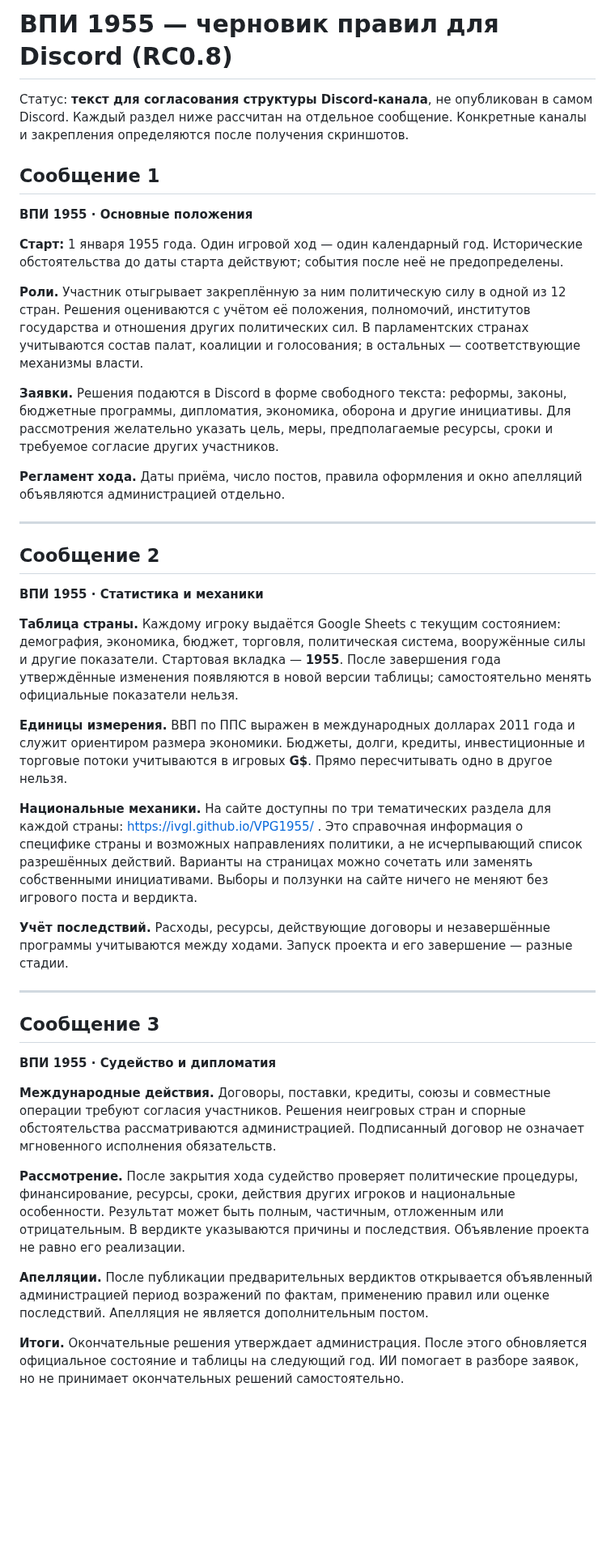
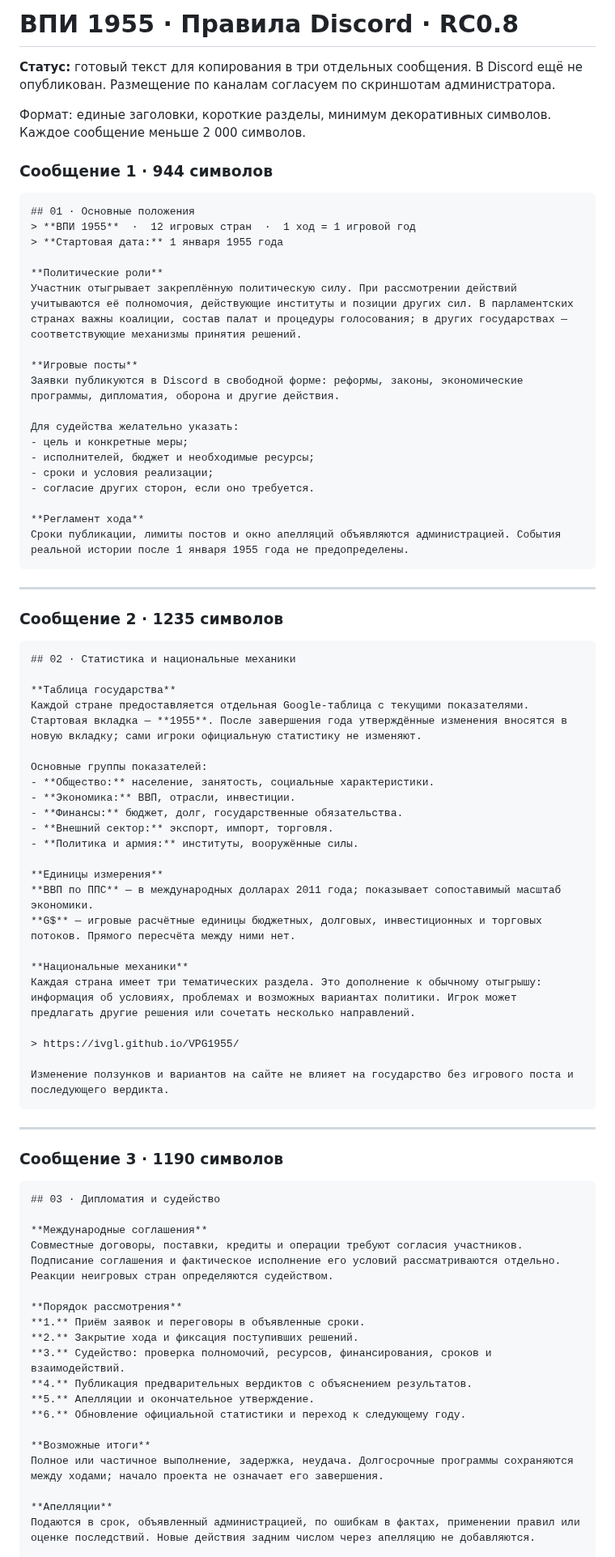
Before and after one commit to ivgl/VPG1955, a Markdown page: docs/DISCORD_RULES_RC08_DRAFT.md, the part around one of its changes. Shown at 81% size. GitHub-like rendering; blank space fills up the shorter version.

Commit message:
Polish Discord rules with consistent headings, compact sections and copy-ready messages

````diff
--- a/docs/DISCORD_RULES_RC08_DRAFT.md
+++ b/docs/DISCORD_RULES_RC08_DRAFT.md
@@ -1,44 +1,82 @@
-# ВПИ 1955 — черновик правил для Discord (RC0.8)
+# ВПИ 1955 · Правила Discord · RC0.8
 
-Статус: **текст для согласования структуры Discord-канала**, не опубликован в самом Discord. Каждый раздел ниже рассчитан на отдельное сообщение. Конкретные каналы и закрепления определяются после получения скриншотов.
+**Статус:** готовый текст для копирования в три отдельных сообщения. В Discord ещё не опубликован. Размещение по каналам согласуем по скриншотам администратора.
 
-## Сообщение 1
+Формат: единые заголовки, короткие разделы, минимум декоративных символов. Каждое сообщение меньше 2 000 символов.
 
-**ВПИ 1955 · Основные положения**
+### Сообщение 1 · 944 символов
 
-**Старт:** 1 января 1955 года. Один игровой ход — один календарный год. Исторические обстоятельства до даты старта действуют; события после неё не предопределены.
+```md
+## 01 · Основные положения
+> **ВПИ 1955**  ·  12 игровых стран  ·  1 ход = 1 игровой год
+> **Стартовая дата:** 1 января 1955 года
 
-**Роли.** Участник отыгрывает закреплённую за ним политическую силу в одной из 12 стран. Решения оцениваются с учётом её положения, полномочий, институтов государства и отношения других политических сил. В парламентских странах учитываются состав палат, коалиции и голосования; в остальных — соответствующие механизмы власти.
+**Политические роли**
+Участник отыгрывает закреплённую политическую силу. При рассмотрении действий учитываются её полномочия, действующие институты и позиции других сил. В парламентских странах важны коалиции, состав палат и процедуры голосования; в других государствах — соответствующие механизмы принятия решений.
 
-**Заявки.** Решения подаются в Discord в форме свободного текста: реформы, законы, бюджетные программы, дипломатия, экономика, оборона и другие инициативы. Для рассмотрения желательно указать цель, меры, предполагаемые ресурсы, сроки и требуемое согласие других участников.
+**Игровые посты**
+Заявки публикуются в Discord в свободной форме: реформы, законы, экономические программы, дипломатия, оборона и другие действия.
 
-**Регламент хода.** Даты приёма, число постов, правила оформления и окно апелляций объявляются администрацией отдельно.
+Для судейства желательно указать:
+- цель и конкретные меры;
+- исполнителей, бюджет и необходимые ресурсы;
+- сроки и условия реализации;
+- согласие других сторон, если оно требуется.
+
+**Регламент хода**
+Сроки публикации, лимиты постов и окно апелляций объявляются администрацией. События реальной истории после 1 января 1955 года не предопределены.
+```
 
 ---
 
-## Сообщение 2
+### Сообщение 2 · 1235 символов
 
-**ВПИ 1955 · Статистика и механики**
+```md
+## 02 · Статистика и национальные механики
 
-**Таблица страны.** Каждому игроку выдаётся Google Sheets с текущим состоянием: демография, экономика, бюджет, торговля, политическая система, вооружённые силы и другие показатели. Стартовая вкладка — **1955**. После завершения года утверждённые изменения появляются в новой версии таблицы; самостоятельно менять официальные показатели нельзя.
+**Таблица государства**
+Каждой стране предоставляется отдельная Google-таблица с текущими показателями. Стартовая вкладка — **1955**. После завершения года утверждённые изменения вносятся в новую вкладку; сами игроки официальную статистику не изменяют.
 
-**Единицы измерения.** ВВП по ППС выражен в международных долларах 2011 года и служит ориентиром размера экономики. Бюджеты, долги, кредиты, инвестиционные и торговые потоки учитываются в игровых **G$**. Прямо пересчитывать одно в другое нельзя.
+Основные группы показателей:
+- **Общество:** население, занятость, социальные характеристики.
+- **Экономика:** ВВП, отрасли, инвестиции.
+- **Финансы:** бюджет, долг, государственные обязательства.
+- **Внешний сектор:** экспорт, импорт, торговля.
+- **Политика и армия:** институты, вооружённые силы.
 
-**Национальные механики.** На сайте доступны по три тематических раздела для каждой страны: https://ivgl.github.io/VPG1955/ . Это справочная информация о специфике страны и возможных направлениях политики, а не исчерпывающий список разрешённых действий. Варианты на страницах можно сочетать или заменять собственными инициативами. Выборы и ползунки на сайте ничего не меняют без игрового поста и вердикта.
+**Единицы измерения**
+**ВВП по ППС** — в международных долларах 2011 года; показывает сопоставимый масштаб экономики.
+**G$** — игровые расчётные единицы бюджетных, долговых, инвестиционных и торговых потоков. Прямого пересчёта между ними нет.
 
-**Учёт последствий.** Расходы, ресурсы, действующие договоры и незавершённые программы учитываются между ходами. Запуск проекта и его завершение — разные стадии.
+**Национальные механики**
+Каждая страна имеет три тематических раздела. Это дополнение к обычному отыгрышу: информация об условиях, проблемах и возможных вариантах политики. Игрок может предлагать другие решения или сочетать несколько направлений.
+
+> https://ivgl.github.io/VPG1955/
+
+Изменение ползунков и вариантов на сайте не влияет на государство без игрового поста и последующего вердикта.
+```
 
 ---
 
-## Сообщение 3
+### Сообщение 3 · 1190 символов
 
-**ВПИ 1955 · Судейство и дипломатия**
+```md
+## 03 · Дипломатия и судейство
 
-**Международные действия.** Договоры, поставки, кредиты, союзы и совместные операции требуют согласия участников. Решения неигровых стран и спорные обстоятельства рассматриваются администрацией. Подписанный договор не означает мгновенного исполнения обязательств.
+**Международные соглашения**
+Совместные договоры, поставки, кредиты и операции требуют согласия участников. Подписание соглашения и фактическое исполнение его условий рассматриваются отдельно. Реакции неигровых стран определяются судейством.
 
-**Рассмотрение.** После закрытия хода судейство проверяет политические процедуры, финансирование, ресурсы, сроки, действия других игроков и национальные особенности. Результат может быть полным, частичным, отложенным или отрицательным. В вердикте указываются причины и последствия. Объявление проекта не равно его реализации.
+**Порядок рассмотрения**
+**1.** Приём заявок и переговоры в объявленные сроки.
+**2.** Закрытие хода и фиксация поступивших решений.
+**3.** Судейство: проверка полномочий, ресурсов, финансирования, сроков и взаимодействий.
+**4.** Публикация предварительных вердиктов с объяснением результатов.
+**5.** Апелляции и окончательное утверждение.
+**6.** Обновление официальной статистики и переход к следующему году.
 
-**Апелляции.** После публикации предварительных вердиктов открывается объявленный администрацией период возражений по фактам, применению правил или оценке последствий. Апелляция не является дополнительным постом.
+**Возможные итоги**
+Полное или частичное выполнение, задержка, неудача. Долгосрочные программы сохраняются между ходами; начало проекта не означает его завершения.
 
-**Итоги.** Окончательные решения утверждает администрация. После этого обновляется официальное состояние и таблицы на следующий год. ИИ помогает в разборе заявок, но не принимает окончательных решений самостоятельно.
+**Апелляции**
+Подаются в срок, объявленный администрацией, по ошибкам в фактах, применении правил или оценке последствий. Новые действия задним числом через апелляцию не добавляются.
 
````
Also changed, not shown: other parts of docs/DISCORD_RULES_RC08_DRAFT.md (+4 -1 lines).
